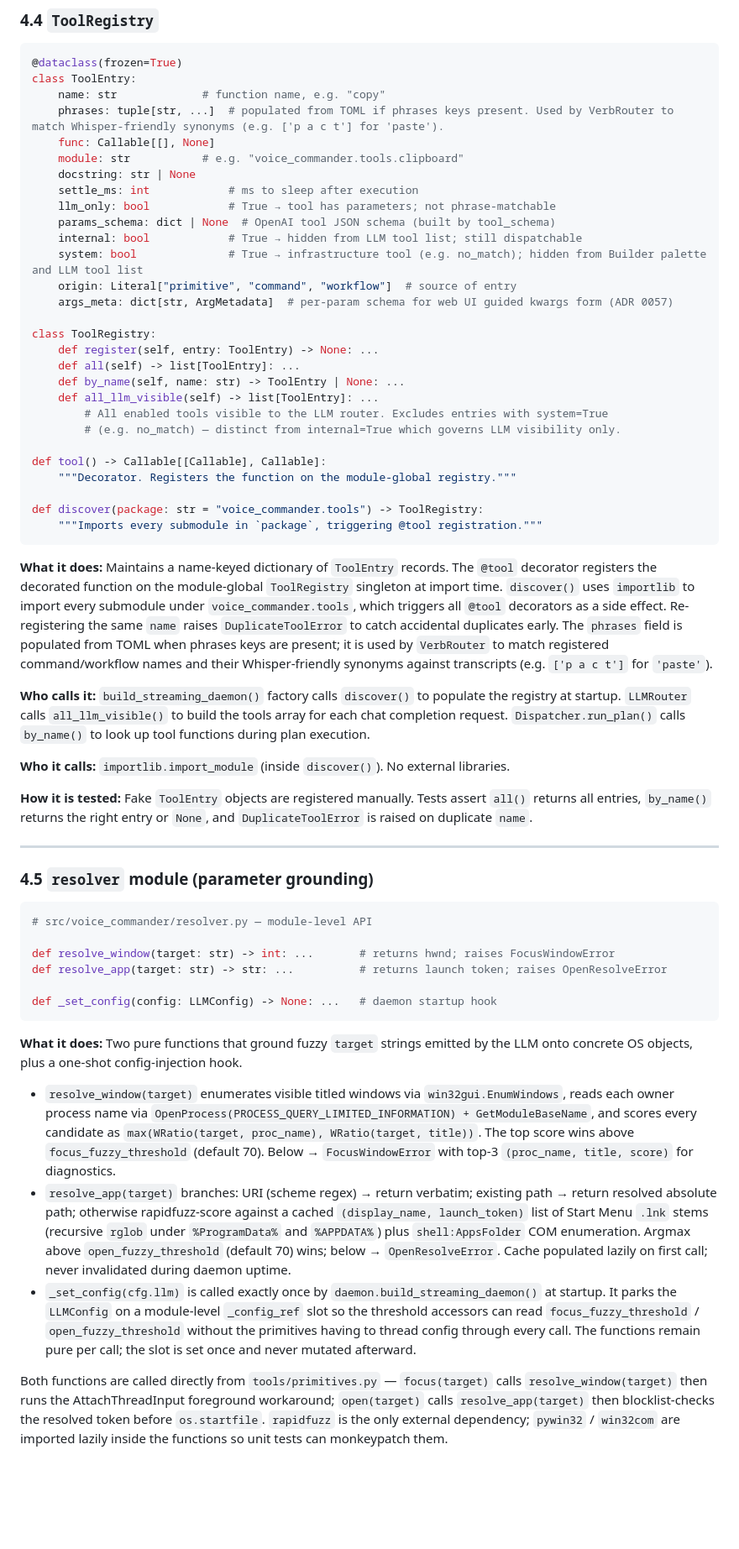
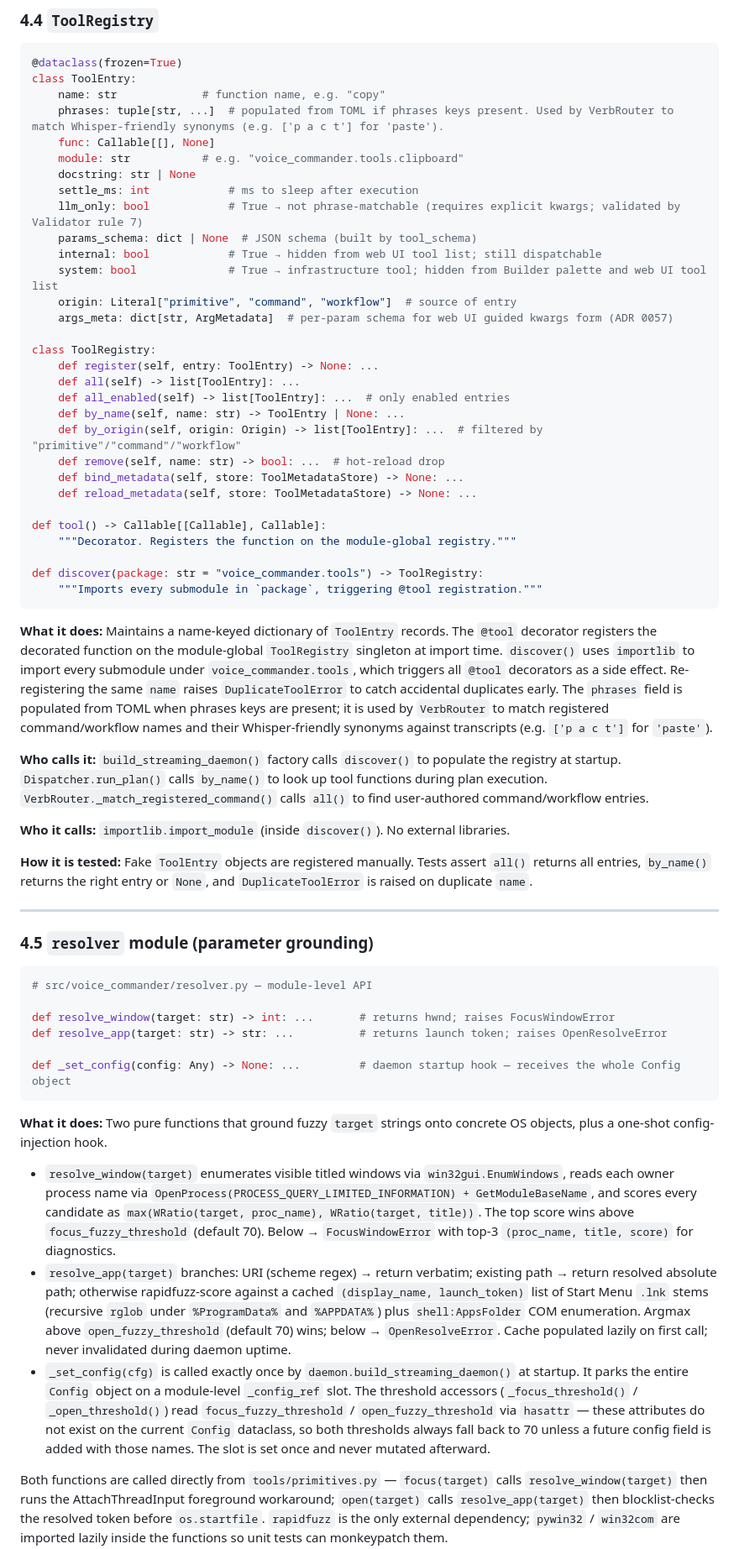
Before and after one commit to thecodeartificerX/voice-commander, a Markdown page: docs/architecture.md, the part around one of its changes. Shown at 84% size. Drawn GitHub-style; blank space fills up the shorter version.

````diff
--- a/docs/architecture.md
+++ b/docs/architecture.md
@@ -247,20 +246,22 @@ class ToolEntry:
     module: str           # e.g. "voice_commander.tools.clipboard"
     docstring: str | None
     settle_ms: int            # ms to sleep after execution
-    llm_only: bool            # True → tool has parameters; not phrase-matchable
-    params_schema: dict | None  # OpenAI tool JSON schema (built by tool_schema)
-    internal: bool            # True → hidden from LLM tool list; still dispatchable
-    system: bool              # True → infrastructure tool (e.g. no_match); hidden from Builder palette and LLM tool list
+    llm_only: bool            # True → not phrase-matchable (requires explicit kwargs; validated by Validator rule 7)
+    params_schema: dict | None  # JSON schema (built by tool_schema)
+    internal: bool            # True → hidden from web UI tool list; still dispatchable
+    system: bool              # True → infrastructure tool; hidden from Builder palette and web UI tool list
     origin: Literal["primitive", "command", "workflow"]  # source of entry
     args_meta: dict[str, ArgMetadata]  # per-param schema for web UI guided kwargs form (ADR 0057)
 
 class ToolRegistry:
     def register(self, entry: ToolEntry) -> None: ...
     def all(self) -> list[ToolEntry]: ...
+    def all_enabled(self) -> list[ToolEntry]: ...  # only enabled entries
     def by_name(self, name: str) -> ToolEntry | None: ...
-    def all_llm_visible(self) -> list[ToolEntry]: ...
-        # All enabled tools visible to the LLM router. Excludes entries with system=True
-        # (e.g. no_match) — distinct from internal=True which governs LLM visibility only.
+    def by_origin(self, origin: Origin) -> list[ToolEntry]: ...  # filtered by "primitive"/"command"/"workflow"
+    def remove(self, name: str) -> bool: ...  # hot-reload drop
+    def bind_metadata(self, store: ToolMetadataStore) -> None: ...
+    def reload_metadata(self, store: ToolMetadataStore) -> None: ...
 
 def tool() -> Callable[[Callable], Callable]:
     """Decorator. Registers the function on the module-global registry."""
@@ -271,7 +272,7 @@ def discover(package: str = "voice_commander.tools") -> ToolRegistry:
 
 **What it does:** Maintains a name-keyed dictionary of `ToolEntry` records. The `@tool` decorator registers the decorated function on the module-global `ToolRegistry` singleton at import time. `discover()` uses `importlib` to import every submodule under `voice_commander.tools`, which triggers all `@tool` decorators as a side effect. Re-registering the same `name` raises `DuplicateToolError` to catch accidental duplicates early. The `phrases` field is populated from TOML when phrases keys are present; it is used by `VerbRouter` to match registered command/workflow names and their Whisper-friendly synonyms against transcripts (e.g. `['p a c t']` for `'paste'`).
 
-**Who calls it:** `build_streaming_daemon()` factory calls `discover()` to populate the registry at startup. `LLMRouter` calls `all_llm_visible()` to build the tools array for each chat completion request. `Dispatcher.run_plan()` calls `by_name()` to look up tool functions during plan execution.
+**Who calls it:** `build_streaming_daemon()` factory calls `discover()` to populate the registry at startup. `Dispatcher.run_plan()` calls `by_name()` to look up tool functions during plan execution. `VerbRouter._match_registered_command()` calls `all()` to find user-authored command/workflow entries.
 
 **Who it calls:** `importlib.import_module` (inside `discover()`). No external libraries.
 
@@ -287,14 +288,14 @@ def discover(package: str = "voice_commander.tools") -> ToolRegistry:
 def resolve_window(target: str) -> int: ...       # returns hwnd; raises FocusWindowError
 def resolve_app(target: str) -> str: ...          # returns launch token; raises OpenResolveError
 
-def _set_config(config: LLMConfig) -> None: ...   # daemon startup hook
+def _set_config(config: Any) -> None: ...         # daemon startup hook — receives the whole Config object
 ```
 
-**What it does:** Two pure functions that ground fuzzy `target` strings emitted by the LLM onto concrete OS objects, plus a one-shot config-injection hook.
+**What it does:** Two pure functions that ground fuzzy `target` strings onto concrete OS objects, plus a one-shot config-injection hook.
 
 - `resolve_window(target)` enumerates visible titled windows via `win32gui.EnumWindows`, reads each owner process name via `OpenProcess(PROCESS_QUERY_LIMITED_INFORMATION) + GetModuleBaseName`, and scores every candidate as `max(WRatio(target, proc_name), WRatio(target, title))`. The top score wins above `focus_fuzzy_threshold` (default 70). Below → `FocusWindowError` with top-3 `(proc_name, title, score)` for diagnostics.
 - `resolve_app(target)` branches: URI (scheme regex) → return verbatim; existing path → return resolved absolute path; otherwise rapidfuzz-score against a cached `(display_name, launch_token)` list of Start Menu `.lnk` stems (recursive `rglob` under `%ProgramData%` and `%APPDATA%`) plus `shell:AppsFolder` COM enumeration. Argmax above `open_fuzzy_threshold` (default 70) wins; below → `OpenResolveError`. Cache populated lazily on first call; never invalidated during daemon uptime.
-- `_set_config(cfg.llm)` is called exactly once by `daemon.build_streaming_daemon()` at startup. It parks the `LLMConfig` on a module-level `_config_ref` slot so the threshold accessors can read `focus_fuzzy_threshold` / `open_fuzzy_threshold` without the primitives having to thread config through every call. The functions remain pure per call; the slot is set once and never mutated afterward.
+- `_set_config(cfg)` is called exactly once by `daemon.build_streaming_daemon()` at startup. It parks the entire `Config` object on a module-level `_config_ref` slot. The threshold accessors (`_focus_threshold()` / `_open_threshold()`) read `focus_fuzzy_threshold` / `open_fuzzy_threshold` via `hasattr` — these attributes do not exist on the current `Config` dataclass, so both thresholds always fall back to 70 unless a future config field is added with those names. The slot is set once and never mutated afterward.
 
 Both functions are called directly from `tools/primitives.py` — `focus(target)` calls `resolve_window(target)` then runs the AttachThreadInput foreground workaround; `open(target)` calls `resolve_app(target)` then blocklist-checks the resolved token before `os.startfile`. `rapidfuzz` is the only external dependency; `pywin32` / `win32com` are imported lazily inside the functions so unit tests can monkeypatch them.
 
````
Also changed, not shown: other parts of docs/architecture.md (+36 -57 lines).
